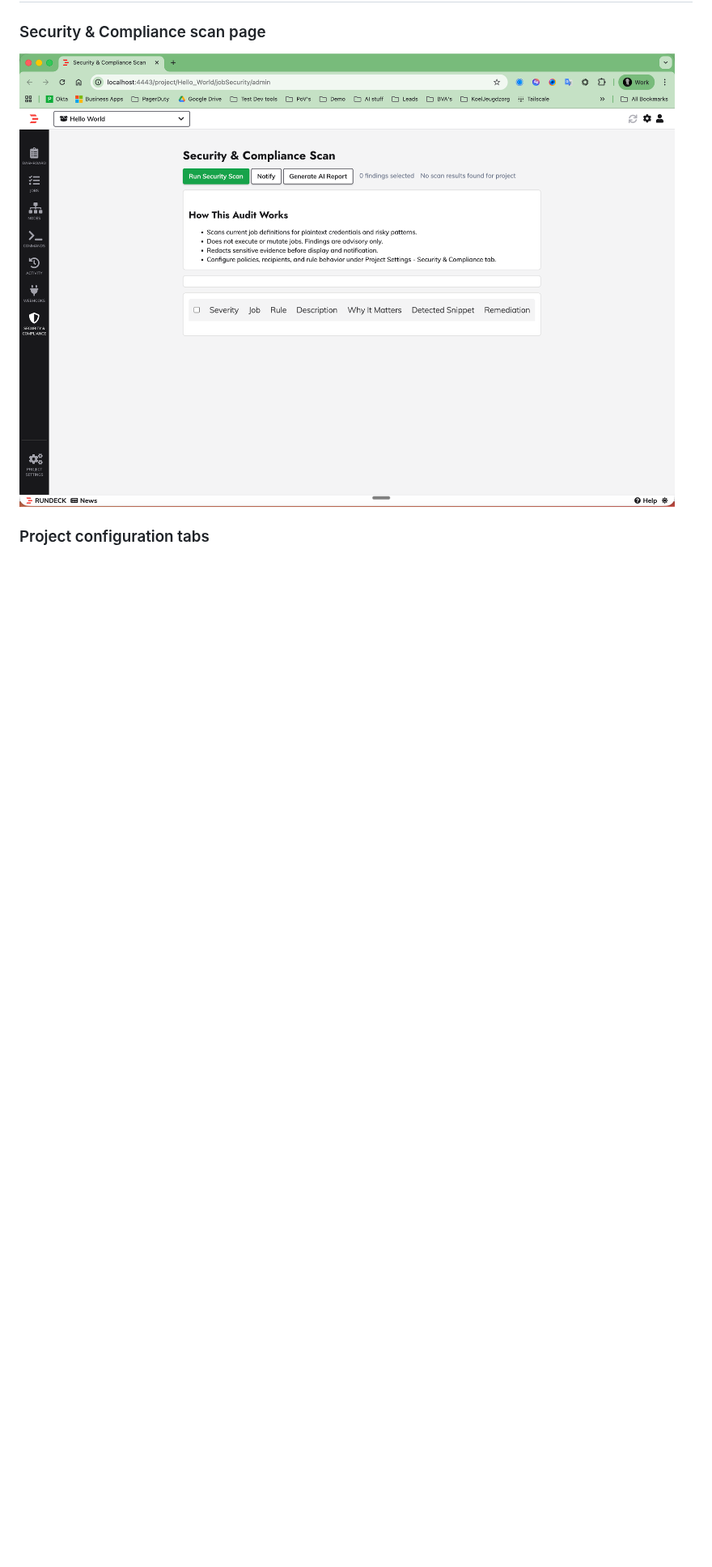
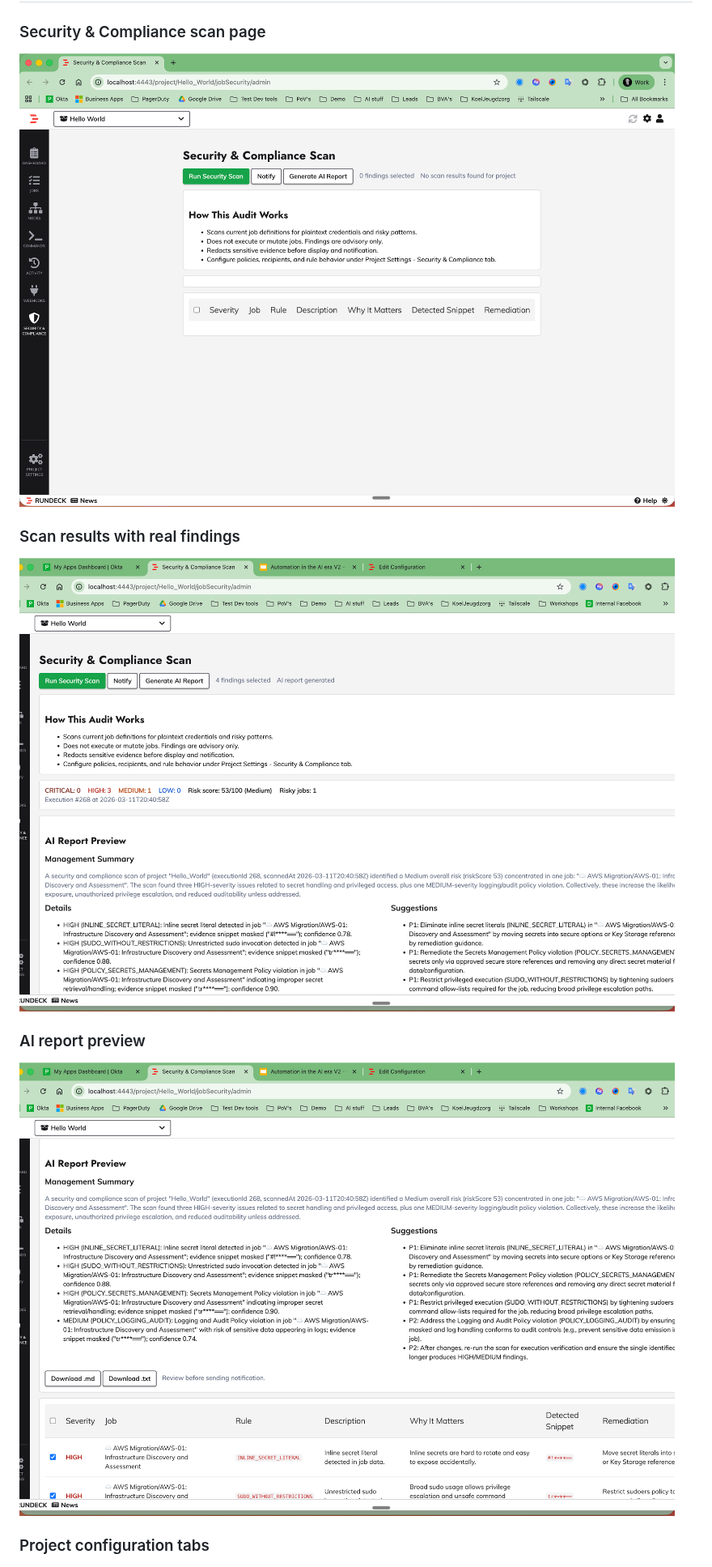
Before and after one commit to rundecktoolkit/plugin-security-compliance-audit, a Markdown page: README.md, the part around one of its changes. Shown at 81% size. Drawn GitHub-style; pictures changed too: docs/images/ai-report-preview.png (added), docs/images/security-scan-results.png (added); blank space fills up the shorter version.

Commit message:
Add results screenshots and prepare v1.0.1 release

```diff
--- a/README.md
+++ b/README.md
@@ -44,6 +44,14 @@ The plugin provides:
 ### Security & Compliance scan page
 
 ![Security & Compliance scan page](./docs/images/security-compliance-audit-page.png)
+
+### Scan results with real findings
+
+![Security scan results with findings](./docs/images/security-scan-results.png)
+
+### AI report preview
+
+![AI report preview](./docs/images/ai-report-preview.png)
 
 ### Project configuration tabs
 
```
Also changed, not shown: other parts of README.md (+1 -0 lines), docs/release-notes-v1.0.1.md (added, +29 -0 lines), 2 other files.
